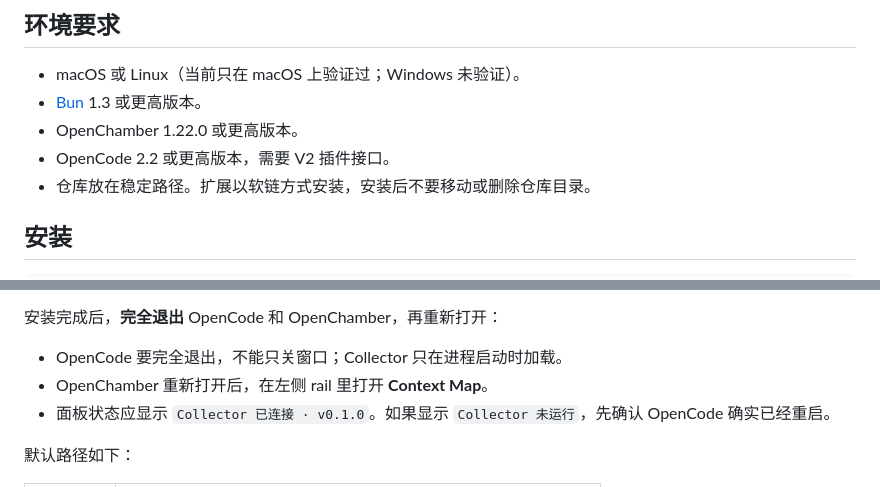
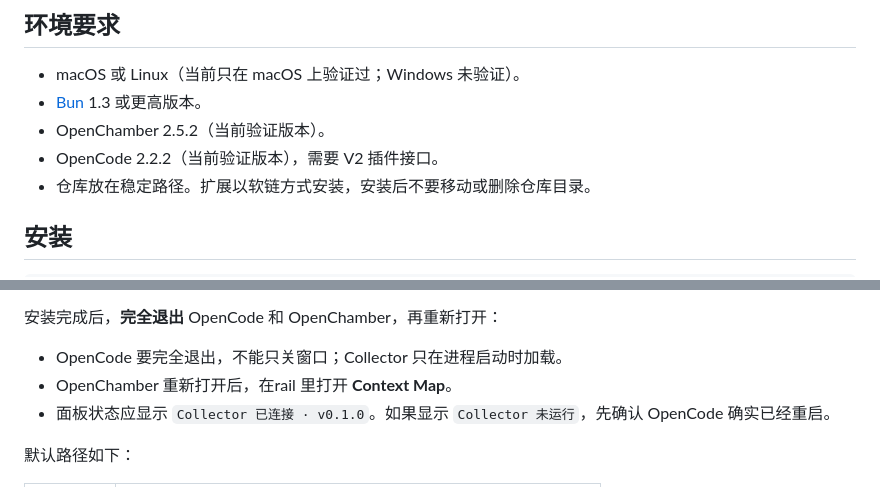
Before and after one commit to mel0nyrame/openchamber-context-map, a Markdown page: README.md, 2 parts joined by grey strips. Rendered like a GitHub page.

Commit message:
docs: 修正验收清单与版本声明
Session B 需要再点「模拟请求」才有快照；版本要求改为当前实际验证的
OpenChamber 2.5.2 与 OpenCode 2.2.2；rail 不再写左右。

```diff
--- a/README.md
+++ b/README.md
@@ -11,8 +11,8 @@ Context Map 是 OpenChamber 的 rail 面板，用来查看当前 session 最后
 
 - macOS 或 Linux（当前只在 macOS 上验证过；Windows 未验证）。
 - [Bun](https://bun.sh/) 1.3 或更高版本。
-- OpenChamber 1.22.0 或更高版本。
-- OpenCode 2.2 或更高版本，需要 V2 插件接口。
+- OpenChamber 2.5.2（当前验证版本）。
+- OpenCode 2.2.2（当前验证版本），需要 V2 插件接口。
 - 仓库放在稳定路径。扩展以软链方式安装，安装后不要移动或删除仓库目录。
 
 ## 安装
@@ -32,7 +32,7 @@ bun run install
 安装完成后，**完全退出** OpenCode 和 OpenChamber，再重新打开：
 
 - OpenCode 要完全退出，不能只关窗口；Collector 只在进程启动时加载。
-- OpenChamber 重新打开后，在左侧 rail 里打开 **Context Map**。
+- OpenChamber 重新打开后，在rail 里打开 **Context Map**。
 - 面板状态应显示 `Collector 已连接 · v0.1.0`。如果显示 `Collector 未运行`，先确认 OpenCode 确实已经重启。
 
 默认路径如下：
```
Also changed, not shown: docs/manual-checklist.md (+2 -2 lines).
